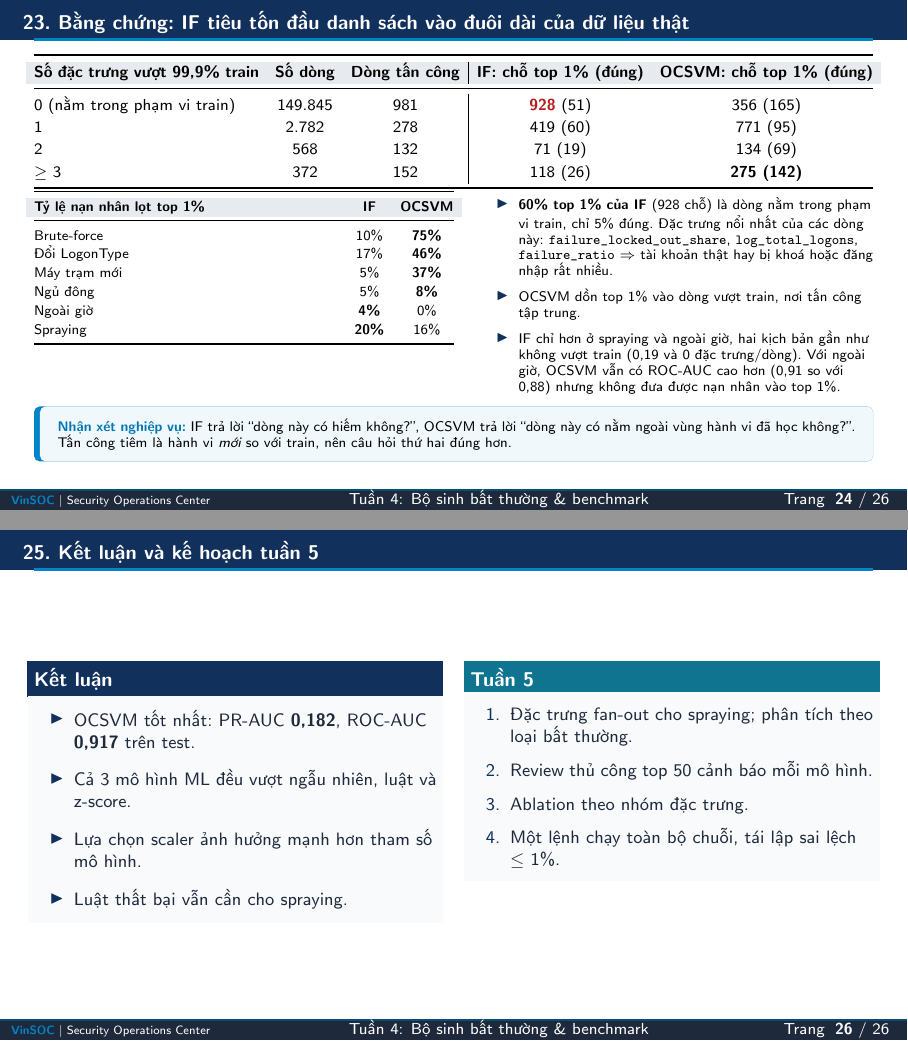
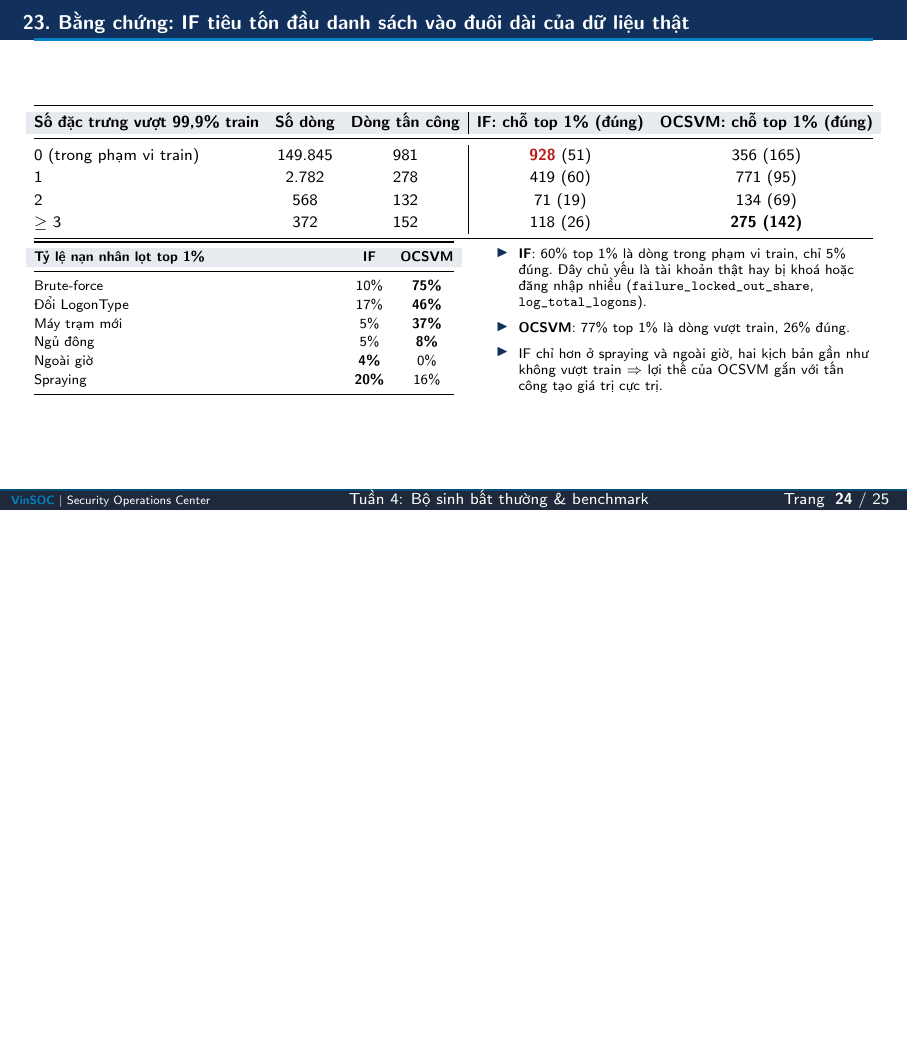
Before and after one commit to lamvu0607-creator/ueba-benchmark, LaTeX slides (reports/week4/UEBA_Tuan4_Bo_sinh_bat_thuong.tex): pages 24 and 26 of 26 before the commit and page 24 of 25 after it, the two joined at a grey line, the shorter picture padded with empty space. Compiled offline with pdfLaTeX.

Commit message:
docs(reports): tighten the OCSVM-vs-IF slides, drop the conclusion slide
Co-Authored-By: Claude Opus 5.5 <noreply@anthropic.com>

```diff
--- a/reports/week4/UEBA_Tuan4_Bo_sinh_bat_thuong.tex
+++ b/reports/week4/UEBA_Tuan4_Bo_sinh_bat_thuong.tex
@@ -603,7 +603,7 @@ Isolation Forest & 0,886 & 0,064 & 0,10\\
 \footnotesize
 \begin{tabularx}{\linewidth}{@{}>{\raggedright\arraybackslash}Xcc|cc@{}}
 \toprule\rowcolor{socblue!10}\textbf{Số đặc trưng vượt 99,9\% train} & \textbf{Số dòng} & \textbf{Dòng tấn công} & \textbf{IF: chỗ top 1\% (đúng)} & \textbf{OCSVM: chỗ top 1\% (đúng)}\\\midrule
-0 (nằm trong phạm vi train) & 149.845 & 981 & \textcolor{socred}{\textbf{928}} (51) & 356 (165)\\
+0 (trong phạm vi train) & 149.845 & 981 & \textcolor{socred}{\textbf{928}} (51) & 356 (165)\\
 1 & 2.782 & 278 & 419 (60) & 771 (95)\\
 2 & 568 & 132 & 71 (19) & 134 (69)\\
 $\geq$ 3 & 372 & 152 & 118 (26) & \textbf{275 (142)}\\\bottomrule
@@ -624,13 +624,12 @@ Spraying & \textbf{20\%} & 16\%\\\bottomrule
 \end{column}
 \begin{column}{.47\textwidth}
 \begin{itemize}\setlength\itemsep{3pt}\scriptsize
-\item \textbf{60\% top 1\% của IF} (928 chỗ) là dòng nằm trong phạm vi train, chỉ 5\% đúng. Đặc trưng nổi nhất của các dòng này: \texttt{failure\_locked\_out\_share}, \texttt{log\_total\_logons}, \texttt{failure\_ratio} $\Rightarrow$ tài khoản thật hay bị khoá hoặc đăng nhập rất nhiều.
-\item OCSVM dồn top 1\% vào dòng vượt train, nơi tấn công tập trung.
-\item IF chỉ hơn ở spraying và ngoài giờ, hai kịch bản gần như không vượt train (0,19 và 0 đặc trưng/dòng). Với ngoài giờ, OCSVM vẫn có ROC-AUC cao hơn (0,91 so với 0,88) nhưng không đưa được nạn nhân vào top 1\%.
+\item \textbf{IF}: 60\% top 1\% là dòng trong phạm vi train, chỉ 5\% đúng. Đây chủ yếu là tài khoản thật hay bị khoá hoặc đăng nhập nhiều (\texttt{failure\_locked\_out\_share}, \texttt{log\_total\_logons}).
+\item \textbf{OCSVM}: 77\% top 1\% là dòng vượt train, 26\% đúng.
+\item IF chỉ hơn ở spraying và ngoài giờ, hai kịch bản gần như không vượt train $\Rightarrow$ lợi thế của OCSVM gắn với tấn công tạo giá trị cực trị.
 \end{itemize}
 \end{column}
 \end{columns}
-\nhanxet{IF trả lời ``dòng này có hiếm không?'', OCSVM trả lời ``dòng này có nằm ngoài vùng hành vi đã học không?''. Tấn công tiêm là hành vi \emph{mới} so với train, nên câu hỏi thứ hai đúng hơn.}
 \end{frame}
 
 \begin{frame}{24. Đối chiếu đề cương và giới hạn}
@@ -661,29 +660,6 @@ Spraying & \textbf{20\%} & 16\%\\\bottomrule
 \end{columns}
 \end{frame}
 
-\begin{frame}{25. Kết luận và kế hoạch tuần 5}
-\begin{columns}[T,onlytextwidth]
-\begin{column}{.48\textwidth}
-\begin{block}{Kết luận}
-\begin{itemize}\setlength\itemsep{6pt}\small
-\item OCSVM tốt nhất: PR-AUC \textbf{0,182}, ROC-AUC \textbf{0,917} trên test.
-\item Cả 3 mô hình ML đều vượt ngẫu nhiên, luật và z-score.
-\item Lựa chọn scaler ảnh hưởng mạnh hơn tham số mô hình.
-\item Luật thất bại vẫn cần cho spraying.
-\end{itemize}
-\end{block}
-\end{column}
-\begin{column}{.48\textwidth}
-\begin{exampleblock}{Tuần 5}
-\begin{enumerate}\setlength\itemsep{6pt}\small
-\item Đặc trưng fan-out cho spraying; phân tích theo loại bất thường.
-\item Review thủ công top 50 cảnh báo mỗi mô hình.
-\item Ablation theo nhóm đặc trưng.
-\item Một lệnh chạy toàn bộ chuỗi, tái lập sai lệch $\leq$ 1\%.
-\end{enumerate}
-\end{exampleblock}
-\end{column}
-\end{columns}
-\end{frame}
+
 
 \end{document}
```
Also changed, not shown: reports/week4/UEBA_Tuan4_Bo_sinh_bat_thuong.tex (22 more changed lines).
